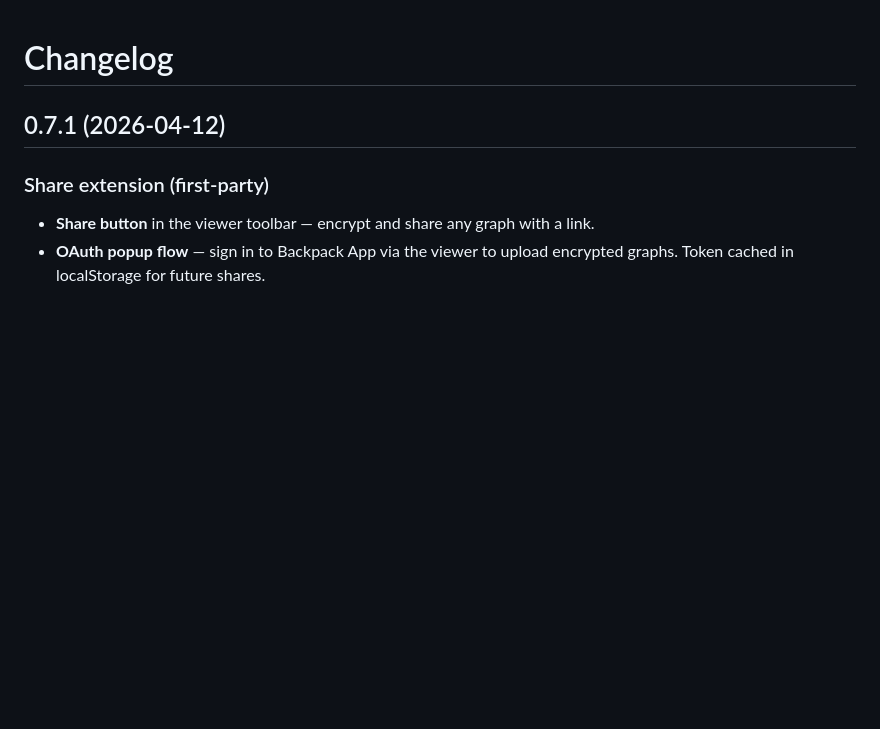
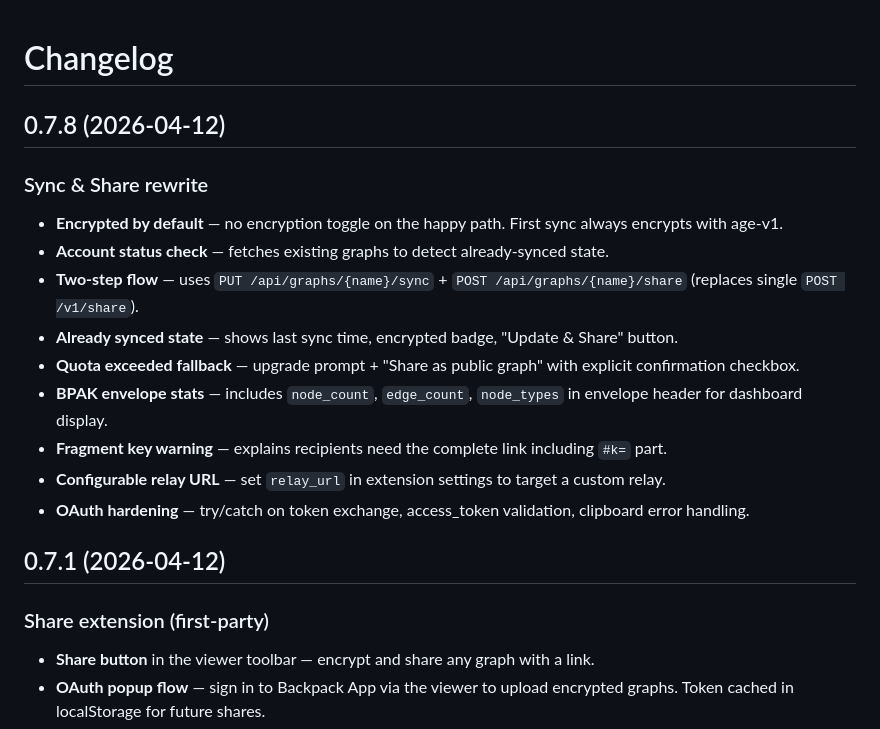
Before and after one commit to NoahIrzinger/backpack-viewer, a Markdown page: CHANGELOG.md, the part around the change. GitHub-like rendering; blank space fills up the shorter version.

Commit message:
changelog for 0.7.8

```diff
--- a/CHANGELOG.md
+++ b/CHANGELOG.md
@@ -1,4 +1,17 @@
 # Changelog
+
+## 0.7.8 (2026-04-12)
+
+### Sync & Share rewrite
+- **Encrypted by default** — no encryption toggle on the happy path. First sync always encrypts with age-v1.
+- **Account status check** — fetches existing graphs to detect already-synced state.
+- **Two-step flow** — uses `PUT /api/graphs/{name}/sync` + `POST /api/graphs/{name}/share` (replaces single `POST /v1/share`).
+- **Already synced state** — shows last sync time, encrypted badge, "Update & Share" button.
+- **Quota exceeded fallback** — upgrade prompt + "Share as public graph" with explicit confirmation checkbox.
+- **BPAK envelope stats** — includes `node_count`, `edge_count`, `node_types` in envelope header for dashboard display.
+- **Fragment key warning** — explains recipients need the complete link including `#k=` part.
+- **Configurable relay URL** — set `relay_url` in extension settings to target a custom relay.
+- **OAuth hardening** — try/catch on token exchange, access_token validation, clipboard error handling.
 
 ## 0.7.1 (2026-04-12)
 
```
